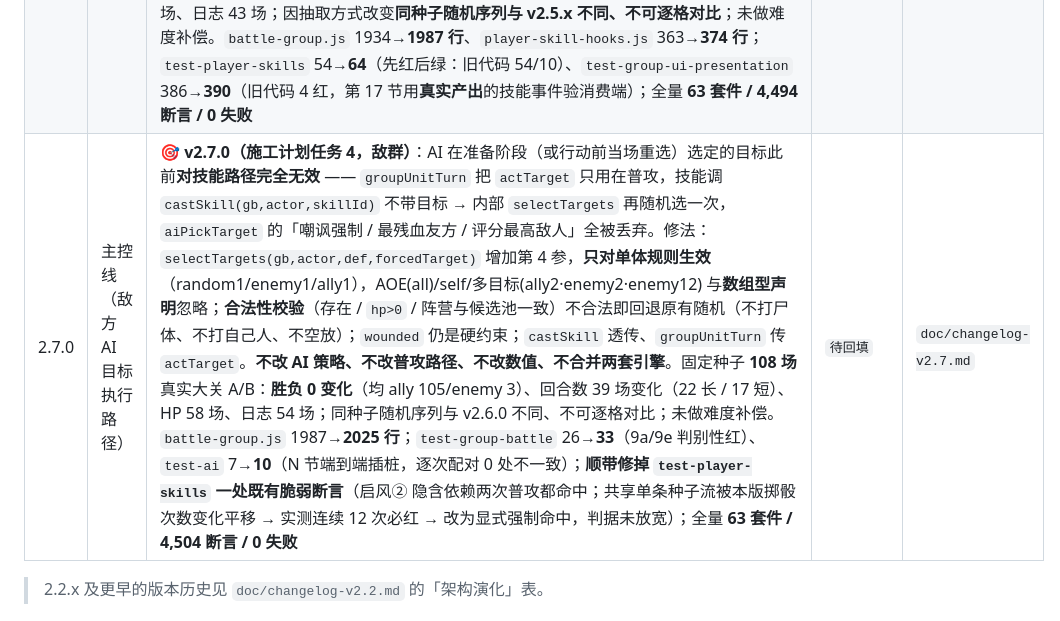
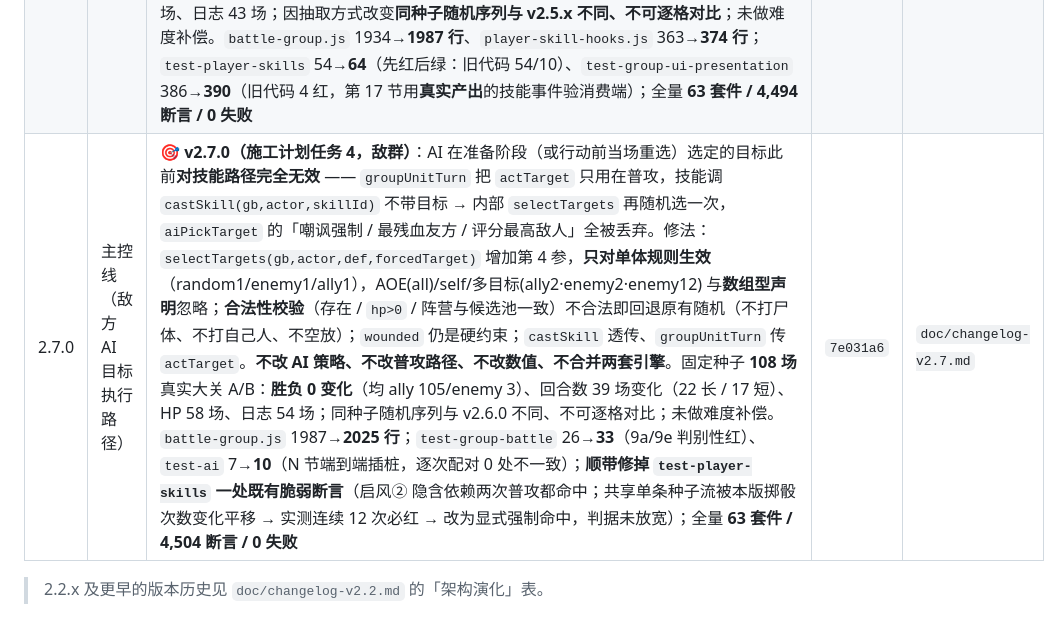
Before and after one commit to wuwiwo/MyHealth, a Markdown page: doc/VERSION-LEDGER.md, the part around the change. Drawn GitHub-style.

Commit message:
docs: backfill v2.7.0 release hash in version ledger
Fill the released 2.7.0 row with its commit hash 7e031a6 (was 待回填, the same two-step flow used for 2.4.10 / 2.5.0 / 2.5.1 / 2.5.2 / 2.6.0). Pointer is already at 2.7.1.

Docs only: no APP_VERSION change, no bump.

```diff
--- a/doc/VERSION-LEDGER.md
+++ b/doc/VERSION-LEDGER.md
@@ -77,7 +77,7 @@
 | 2.5.1 | 主控线（单敌战斗结算） | ⚔️ **v2.5.1（施工计划任务 2，同一结算大类的小类 patch）** —— 只改单敌引擎：① **护盾统一先于 HP 扣减**，物理与魂伤同走 `applySingleBattleDamage()`，**魂伤也消耗单敌 Boss 护盾**（作者裁决），事件显式记录 `rawDamage`/`shieldAbsorbed`/`hpDamage`（旧实现把「余额护盾>0」当整击免伤，日志还把吸收前数字当实际伤害）；② **荆棘反伤按吸收前物理伤害**（作者裁决）；③ **Boss「生命汲取」约 12.5% → 25%**（删除结算处二次 ×0.5，唯一来源 `BOSS_LIFESTEAL_RATE=0.25`，日志报实际回复量，只吃敌方物理攻击、不扩展为魂伤吸血）；④ **单敌事件方向结构化**（`sourceSide`/`targetSide`，UI 按字段选 attacker/target；旧 `dmg`/`e` 编码方向而消费端解读正好相反）。测试：`test-battle` 30→**72**（第 8 节 42 条，含**物理/魂伤 × 盾不破·恰好破·超量破 六种边界**与 UI 三情形）；**先红后绿**（本版测试跑 v2.5.0 的 `page/`：**40 通过 / 32 失败**，干净失败不崩溃）；全量 **63 套件 / 4,465 断言 / 0 失败**，断言名集合 REMOVED 0；**真实浏览器**（Chrome headless + CDP）**10/10**、page/console error 全 0；固定种子 A/B（16-6、仅附生命汲取、40 种子，已独立复现）**40/40 变化、无胜负翻转、回合 23→29/30（+6/+7）、玩家 HP −7,811~9,118** → **变难、未做难度补偿** | `263c430` | `doc/changelog-v2.5.md` |
 | 2.5.2 | 主控线（战斗结算回归修复） | 🧱 **v2.5.2（同一结算大类的小类 patch；修 v2.5.0 引入/暴露、三个独立评审登记在 HANDOFF §10 的 5 项）** —— 不改数值/技能倍率/玩法/DOM。① **胜负已定的残局不再结算场地**：`runPhaseEnd` 的场地结算补 `&& !gb.done`（已分胜负整段跳过，不应用也不记日志），与判定阶段 `runPhaseJudge` 的既有策略及真实 UI 驱动器 `_groupStep()` 三者一致 → 修掉**「0 血胜利」**（胜者在结束阶段被扣到 0 血）与**真实场地双 KO 判负**（双方 0 血却 `winner='enemy'`，与「双 KO 判我方胜」不对称），并**顺带消掉 v2.5.0 残留披露第 3 条**（tick 与 UI 在分出胜负那一回合的终局 HP 分歧）。📌 这是按「胜负已定就不结算」实现的**裁决点**（另一语义是「先结算再按双 KO⇒ally 重判」）。② **单敌异常守卫覆盖整段 tick**（旧 `try` 只包 `battleTick`，渲染/日志块抛错会逃逸 → `_battleRunning` 卡 true、永久冻结且无上下文）+ `stage` 标注 `battleTick`/`battleRender`。③ **`getLastBattleError()` 新一场复位**。④ **`finishRound` 收尾移入 `finally`**（场地回调抛错不再让下一 step 重跑判定+结束）。⑤ **新增 `.gitattributes`**（媒体 `-text`）：修「CRLF 新检出把 `clearfog.svg` 由 6137 B 撑到 6240 B、越过图标 <6 KB 护栏 → 新克隆 990/1 红」的**仓库级缺陷**（父提交 `4a7dd5c` 同样红）。测试：`test-battle` 72→**79**、`test-battle-phases` 95→**103**（含 12a 胜者 HP 不被扣到 0 / 12b 不再双方 0 血判负 / 12d 抛错仍收尾不重跑）；**先红后绿**（本版测试跑 v2.5.1 的 `page/`：**75/4** 与 **97/6**）；全量 **63 套件 / 4,480 断言 / 0 失败**，未删除未弱化断言；`battle-group.js` 1920→**1934 行**、`game-battle.js` 362→**372 行** | `580fc50` | `doc/changelog-v2.5.md` |
 | 2.6.0 | 主控线（玩家技能结算契约） | ⚔️ **v2.6.0（施工计划任务 3，敌群）**：陨石/冰魄/巨石**不再各自裸扣 HP** → 唯一入口 `applyPlayerSkillDamage()`（受击方天赋+状态减伤 `dmgTakenReduce`/`dmgReduce`/`soulDmgReduce` → `absorbShield()` 护盾吸收 → 扣 HP），返回 `{hpDamage, shieldAbsorbed, rawDamage, events}`；伤害基数改读 **`effectiveStat(player,'soulAtk')`**（此前裸 `base.soulAtk`，弱化/战意/诅咒等修正对这三技能完全无效）；**目标选择按设计** —— 陨石**无放回**（旧有放回，实测 3 次只覆盖 2 个敌人）、冰魄/巨石**随机 1 名**（旧写死 `enemies[0]`）、巨石降魂防与伤害同目标；damage 事件补 `type:'damage'`/`targetId`/`sourceId`/`damageType`/`amount`/`hpDamage`/`shieldAbsorbed`，弱化与降魂防事件带 `targetId` → **飘字（`gbParseHit` 只认 damage）、结算面板「造成」列（修前恒 0）、目标芯片（按 targetId）** 终于读得到。**不改倍率 / RNG 逻辑 / 单敌引擎**；**不接吸血通道**（U2 未裁，按现状隔离）、**未加命中与暴击**。固定种子 **108 场真实大关 A/B**：**胜负 0 变化**（均 ally 105/enemy 3）、回合数 29 场变化（21 短 / 8 长）、HP 58 场、日志 43 场；因抽取方式改变**同种子随机序列与 v2.5.x 不同、不可逐格对比**；未做难度补偿。`battle-group.js` 1934→**1987 行**、`player-skill-hooks.js` 363→**374 行**；`test-player-skills` 54→**64**（先红后绿：旧代码 54/10）、`test-group-ui-presentation` 386→**390**（旧代码 4 红，第 17 节用**真实产出**的技能事件验消费端）；全量 **63 套件 / 4,494 断言 / 0 失败** | `8693255` | `doc/changelog-v2.6.md` |
-| 2.7.0 | 主控线（敌方 AI 目标执行路径） | 🎯 **v2.7.0（施工计划任务 4，敌群）**：AI 在准备阶段（或行动前当场重选）选定的目标此前**对技能路径完全无效** —— `groupUnitTurn` 把 `actTarget` 只用在普攻，技能调 `castSkill(gb,actor,skillId)` 不带目标 → 内部 `selectTargets` 再随机选一次，`aiPickTarget` 的「嘲讽强制 / 最残血友方 / 评分最高敌人」全被丢弃。修法：`selectTargets(gb,actor,def,forcedTarget)` 增加第 4 参，**只对单体规则生效**（random1/enemy1/ally1），AOE(all)/self/多目标(ally2·enemy2·enemy12) 与**数组型声明**忽略；**合法性校验**（存在 / `hp>0` / 阵营与候选池一致）不合法即回退原有随机（不打尸体、不打自己人、不空放）；`wounded` 仍是硬约束；`castSkill` 透传、`groupUnitTurn` 传 `actTarget`。**不改 AI 策略、不改普攻路径、不改数值、不合并两套引擎**。固定种子 **108 场**真实大关 A/B：**胜负 0 变化**（均 ally 105/enemy 3）、回合数 39 场变化（22 长 / 17 短）、HP 58 场、日志 54 场；同种子随机序列与 v2.6.0 不同、不可逐格对比；未做难度补偿。`battle-group.js` 1987→**2025 行**；`test-group-battle` 26→**33**（9a/9e 判别性红）、`test-ai` 7→**10**（N 节端到端插桩，逐次配对 0 处不一致）；**顺带修掉 `test-player-skills` 一处既有脆弱断言**（启风② 隐含依赖两次普攻都命中；共享单条种子流被本版掷骰次数变化平移 → 实测连续 12 次必红 → 改为显式强制命中，判据未放宽）；全量 **63 套件 / 4,504 断言 / 0 失败** | `待回填` | `doc/changelog-v2.7.md` |
+| 2.7.0 | 主控线（敌方 AI 目标执行路径） | 🎯 **v2.7.0（施工计划任务 4，敌群）**：AI 在准备阶段（或行动前当场重选）选定的目标此前**对技能路径完全无效** —— `groupUnitTurn` 把 `actTarget` 只用在普攻，技能调 `castSkill(gb,actor,skillId)` 不带目标 → 内部 `selectTargets` 再随机选一次，`aiPickTarget` 的「嘲讽强制 / 最残血友方 / 评分最高敌人」全被丢弃。修法：`selectTargets(gb,actor,def,forcedTarget)` 增加第 4 参，**只对单体规则生效**（random1/enemy1/ally1），AOE(all)/self/多目标(ally2·enemy2·enemy12) 与**数组型声明**忽略；**合法性校验**（存在 / `hp>0` / 阵营与候选池一致）不合法即回退原有随机（不打尸体、不打自己人、不空放）；`wounded` 仍是硬约束；`castSkill` 透传、`groupUnitTurn` 传 `actTarget`。**不改 AI 策略、不改普攻路径、不改数值、不合并两套引擎**。固定种子 **108 场**真实大关 A/B：**胜负 0 变化**（均 ally 105/enemy 3）、回合数 39 场变化（22 长 / 17 短）、HP 58 场、日志 54 场；同种子随机序列与 v2.6.0 不同、不可逐格对比；未做难度补偿。`battle-group.js` 1987→**2025 行**；`test-group-battle` 26→**33**（9a/9e 判别性红）、`test-ai` 7→**10**（N 节端到端插桩，逐次配对 0 处不一致）；**顺带修掉 `test-player-skills` 一处既有脆弱断言**（启风② 隐含依赖两次普攻都命中；共享单条种子流被本版掷骰次数变化平移 → 实测连续 12 次必红 → 改为显式强制命中，判据未放宽）；全量 **63 套件 / 4,504 断言 / 0 失败** | `7e031a6` | `doc/changelog-v2.7.md` |
 
 > 2.2.x 及更早的版本历史见 `doc/changelog-v2.2.md` 的「架构演化」表。
 
```
